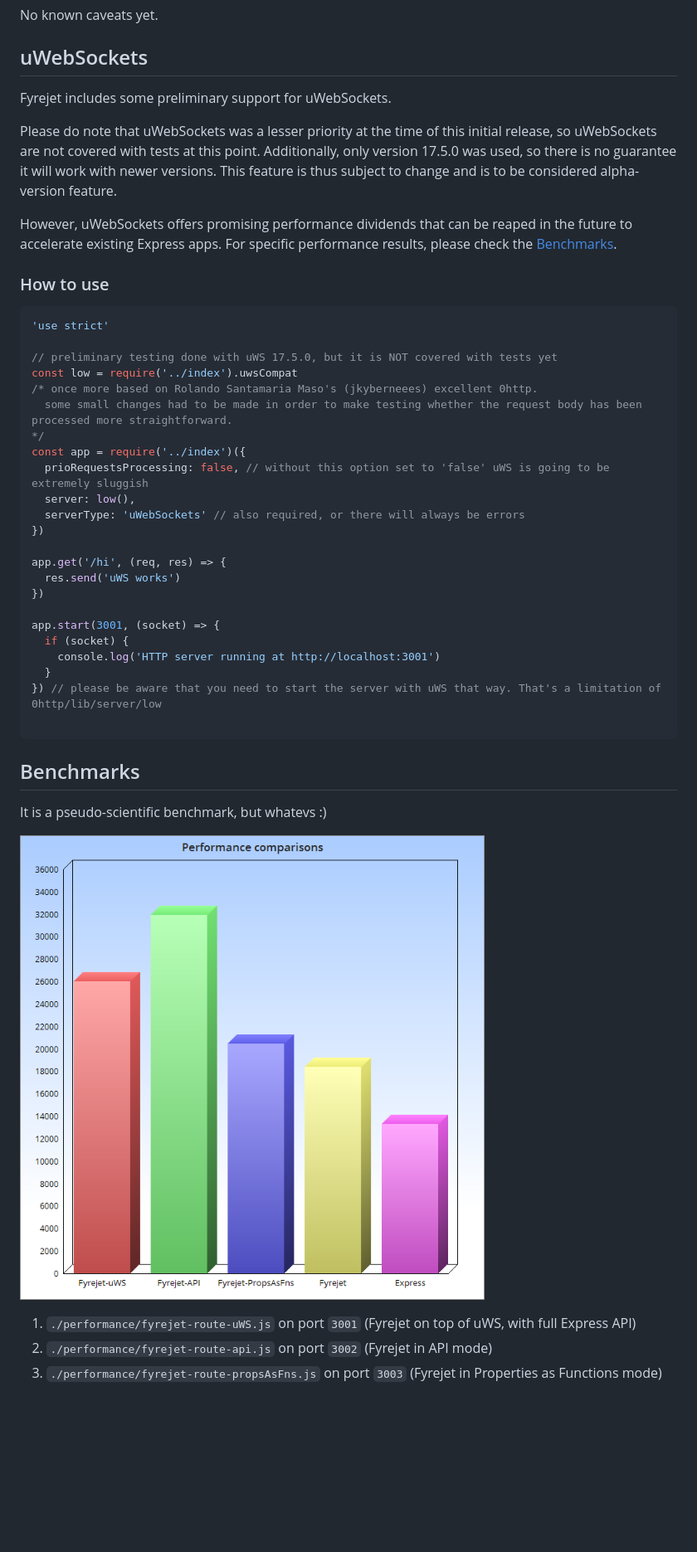
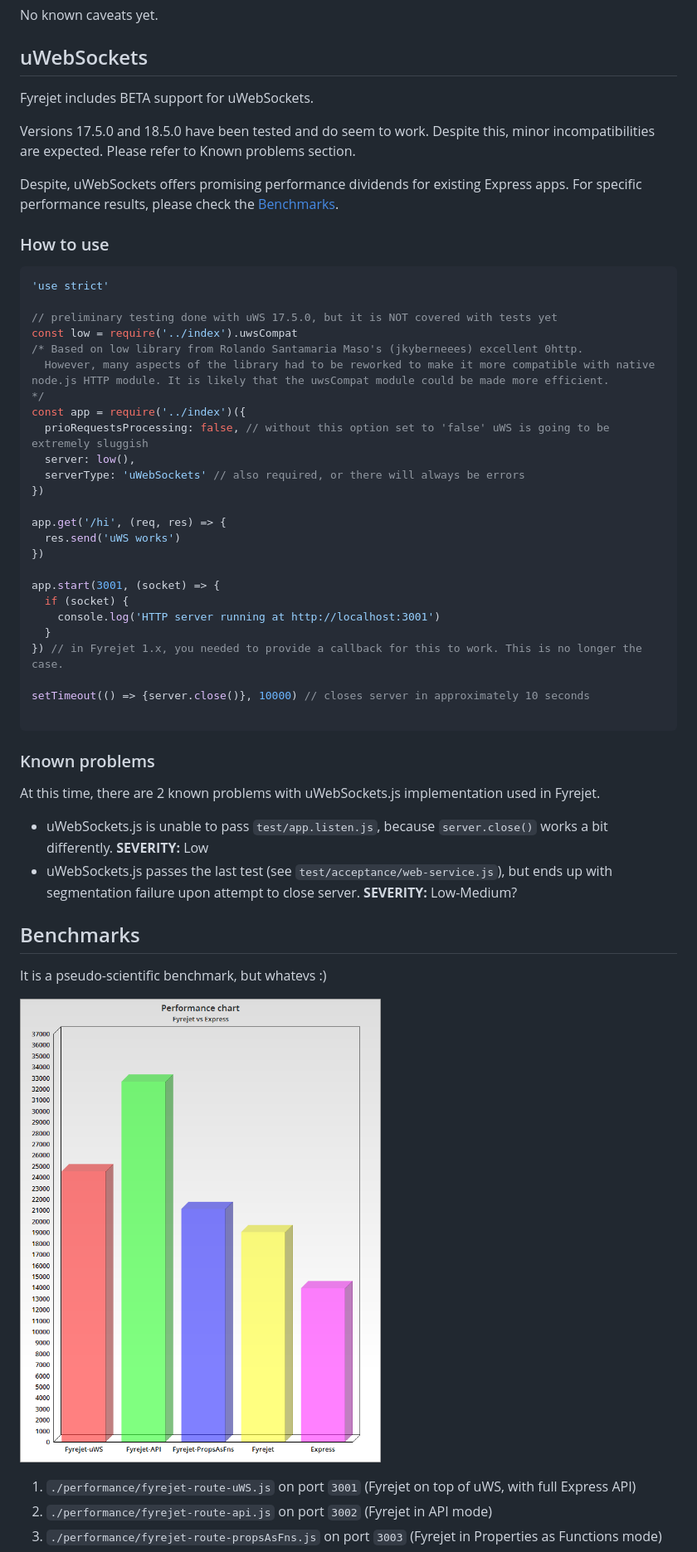
Before and after one commit to fyrejet/fyrejet, a Markdown page: README.md, the part around the change printed below. Shown: that part at 83% size. Drawn GitHub-style; pictures changed too: benchmark.png; blank space fills up the shorter version.

````diff
--- a/README.md
+++ b/README.md
@@ -312,13 +322,11 @@ No known caveats yet.
 
 ## uWebSockets
 
-Fyrejet includes some preliminary support for uWebSockets.
+Fyrejet includes BETA support for uWebSockets.
 
-Please do note that uWebSockets was a lesser priority at the time of this initial release, so uWebSockets are not covered with tests at this point. Additionally, only version 17.5.0 was used, so there is no guarantee it will work with newer versions. This feature is thus subject to change and is to be considered alpha-version feature.
+Versions 17.5.0 and 18.5.0 have been tested and do seem to work. Despite this, minor incompatibilities are expected. Please refer to Known problems section.
 
-However, uWebSockets offers promising performance dividends that can be reaped in the future to accelerate existing Express apps. For specific performance results, please check the [Benchmarks](#Benchmarks).
-
-
+Despite, uWebSockets offers promising performance dividends for existing Express apps. For specific performance results, please check the [Benchmarks](#Benchmarks).
 
 ### How to use
 
@@ -327,8 +335,8 @@ However, uWebSockets offers promising performance dividends that can be reaped i
 
 // preliminary testing done with uWS 17.5.0, but it is NOT covered with tests yet
 const low = require('../index').uwsCompat
-/* once more based on Rolando Santamaria Maso's (jkyberneees) excellent 0http.
-  some small changes had to be made in order to make testing whether the request body has been processed more straightforward.
+/* Based on low library from Rolando Santamaria Maso's (jkyberneees) excellent 0http.
+  However, many aspects of the library had to be reworked to make it more compatible with native node.js HTTP module. It is likely that the uwsCompat module could be made more efficient.
 */
 const app = require('../index')({
   prioRequestsProcessing: false, // without this option set to 'false' uWS is going to be extremely sluggish
@@ -344,9 +352,18 @@ app.start(3001, (socket) => {
   if (socket) {
     console.log('HTTP server running at http://localhost:3001')
   }
-}) // please be aware that you need to start the server with uWS that way. That's a limitation of 0http/lib/server/low
+}) // in Fyrejet 1.x, you needed to provide a callback for this to work. This is no longer the case.
+
+setTimeout(() => {server.close()}, 10000) // closes server in approximately 10 seconds
 
 ```
+
+### Known problems
+
+At this time, there are 2 known problems with uWebSockets.js implementation used in Fyrejet.
+
+* uWebSockets.js is unable to pass `test/app.listen.js`, because `server.close()` works a bit differently. **SEVERITY:** Low
+* uWebSockets.js passes the last test (see `test/acceptance/web-service.js`), but ends up with segmentation failure upon attempt to close server. **SEVERITY:** Low-Medium?
 
 ## Benchmarks
 
````
Also changed, not shown: other parts of README.md (+19 -9 lines).
